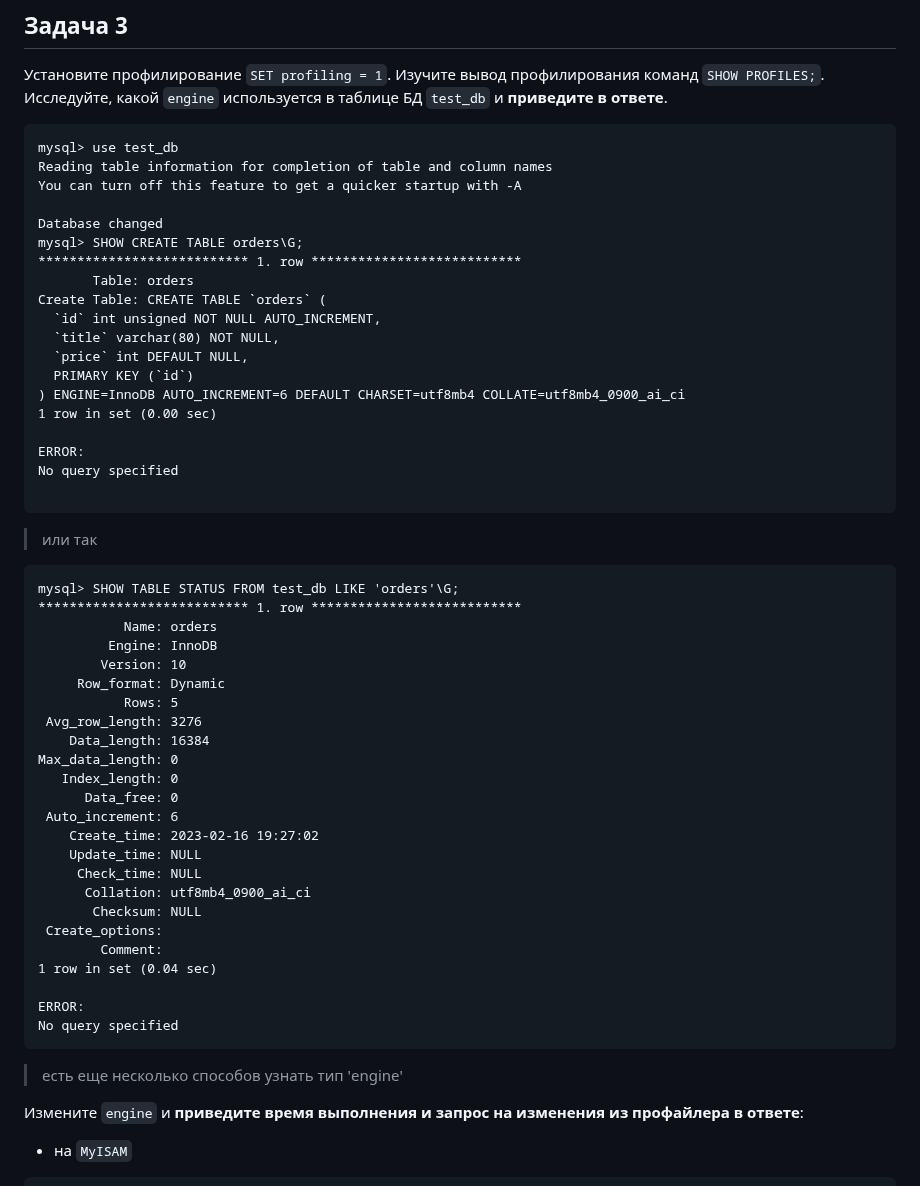
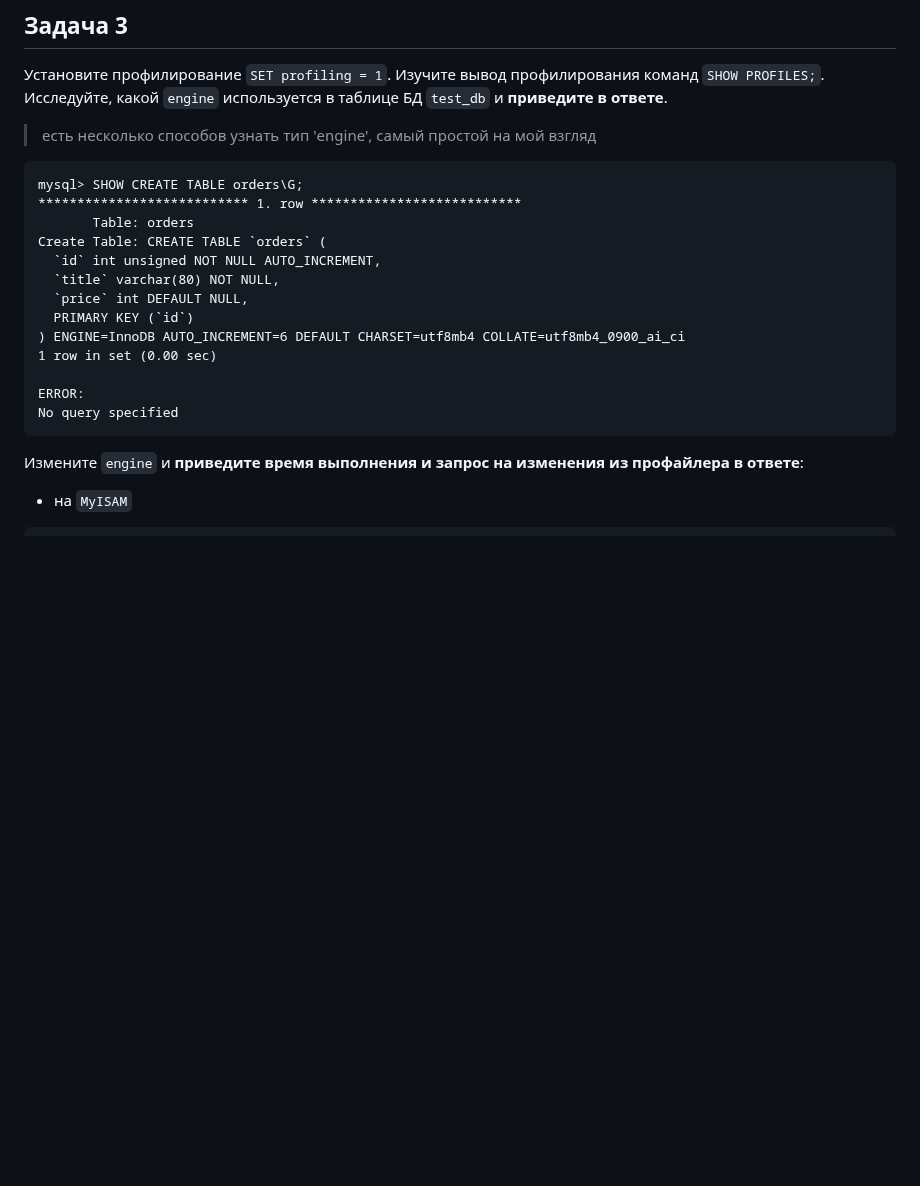
Before and after one commit to YTimashev/devops-netology, a Markdown page: virt-11/06-db-03-mysql/README.md, the part around one of its changes. GitHub-like rendering; blank space fills up the shorter version.

````diff
--- a/virt-11/06-db-03-mysql/README.md
+++ b/virt-11/06-db-03-mysql/README.md
@@ -160,12 +160,9 @@ mysql> SELECT * FROM INFORMATION_SCHEMA.USER_ATTRIBUTES where USER = 'test';
 Установите профилирование `SET profiling = 1`.
 Изучите вывод профилирования команд `SHOW PROFILES;`.
 Исследуйте, какой `engine` используется в таблице БД `test_db` и **приведите в ответе**.
+
+  >есть несколько способов узнать тип 'engine', самый простой на мой взгляд
 ```
-mysql> use test_db
-Reading table information for completion of table and column names
-You can turn off this feature to get a quicker startup with -A
-
-Database changed
 mysql> SHOW CREATE TABLE orders\G;
 *************************** 1. row ***************************
        Table: orders
@@ -179,36 +176,7 @@ Create Table: CREATE TABLE `orders` (
 
 ERROR:
 No query specified
-
 ```
-  >или так
-```
-mysql> SHOW TABLE STATUS FROM test_db LIKE 'orders'\G;
-*************************** 1. row ***************************
-           Name: orders
-         Engine: InnoDB
-        Version: 10
-     Row_format: Dynamic
-           Rows: 5
- Avg_row_length: 3276
-    Data_length: 16384
-Max_data_length: 0
-   Index_length: 0
-      Data_free: 0
- Auto_increment: 6
-    Create_time: 2023-02-16 19:27:02
-    Update_time: NULL
-     Check_time: NULL
-      Collation: utf8mb4_0900_ai_ci
-       Checksum: NULL
- Create_options:
-        Comment:
-1 row in set (0.04 sec)
-
-ERROR:
-No query specified
-```
-  > есть еще несколько способов узнать тип 'engine'
 
 Измените `engine` и **приведите время выполнения и запрос на изменения из профайлера в ответе**:
 - на `MyISAM`
````
Also changed, not shown: other parts of virt-11/06-db-03-mysql/README.md (+90 -40 lines).
